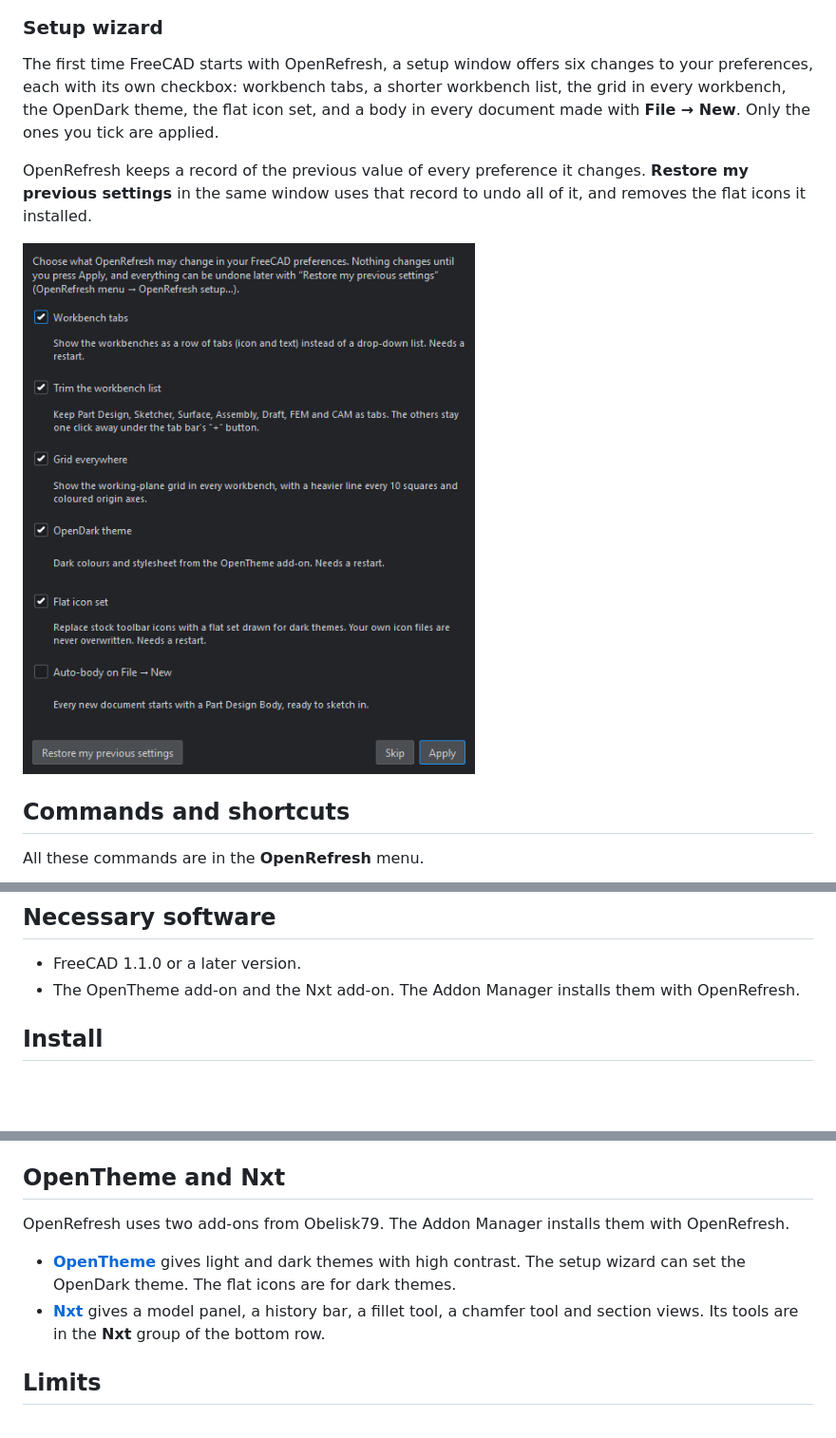
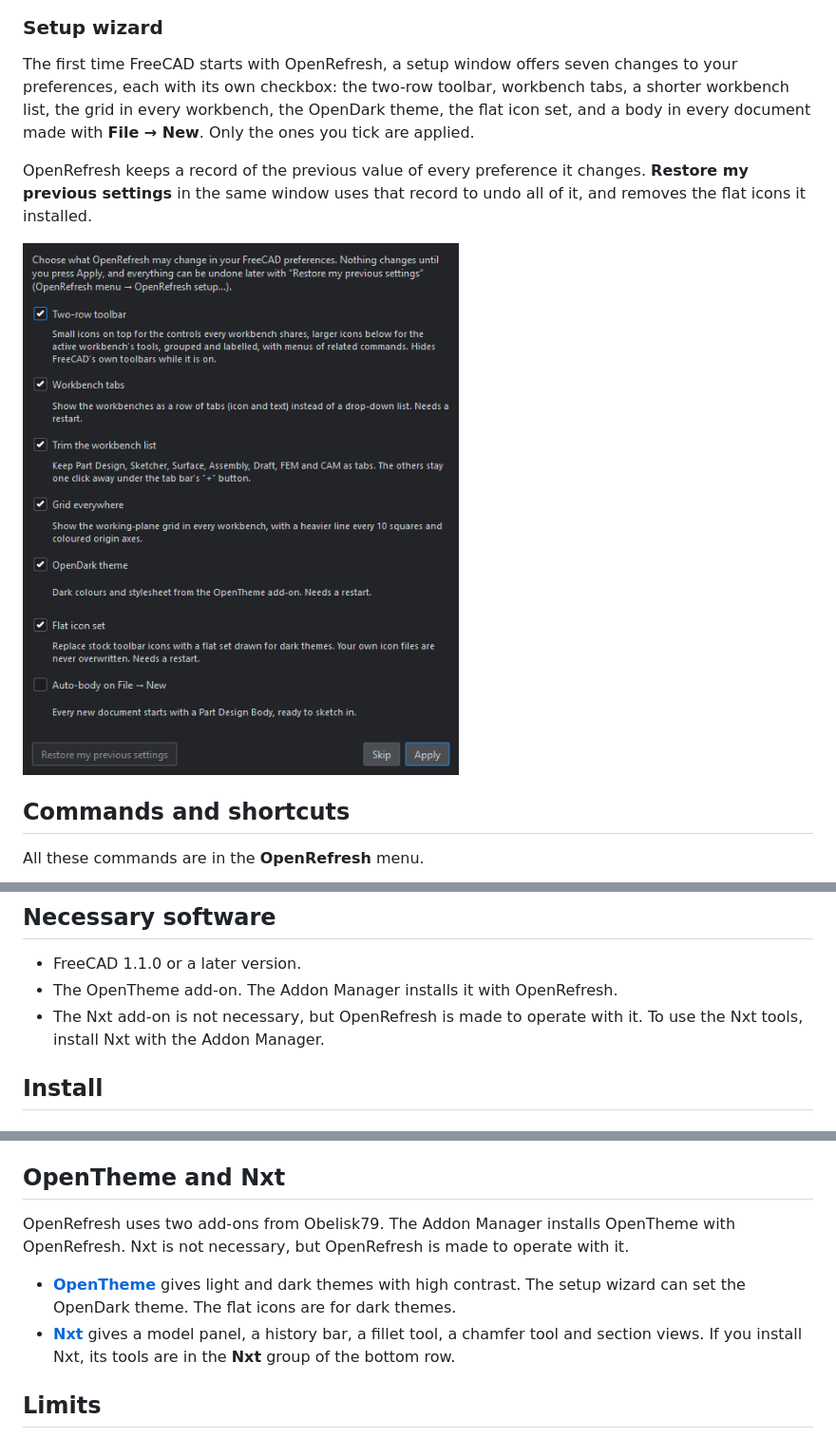
Before and after one commit to zg-intramotev/FC-OpenRefresh, a Markdown page: README.md, 3 parts joined by grey strips. Shown at 95% size. Drawn GitHub-style; pictures changed too: docs/media/setup-wizard.png; blank space fills up the shorter version.

```diff
--- a/README.md
+++ b/README.md
@@ -75,9 +76,9 @@ until you pick another.
 
 ### Setup wizard
 
-The first time FreeCAD starts with OpenRefresh, a setup window offers six
-changes to your preferences, each with its own checkbox: workbench tabs, a
-shorter workbench list, the grid in every workbench, the OpenDark theme, the
+The first time FreeCAD starts with OpenRefresh, a setup window offers seven
+changes to your preferences, each with its own checkbox: the two-row toolbar,
+workbench tabs, a shorter workbench list, the grid in every workbench, the OpenDark theme, the
 flat icon set, and a body in every document made with **File → New**. Only the
 ones you tick are applied.
 
@@ -106,8 +107,9 @@ tab.
 ## Necessary software
 
 - FreeCAD 1.1.0 or a later version.
-- The OpenTheme add-on and the Nxt add-on. The Addon Manager installs them
-  with OpenRefresh.
+- The OpenTheme add-on. The Addon Manager installs it with OpenRefresh.
+- The Nxt add-on is not necessary, but OpenRefresh is made to operate with
+  it. To use the Nxt tools, install Nxt with the Addon Manager.
 
 ## Install
 
@@ -207,15 +210,16 @@ self-test opens and closes some new documents. It does not change your files.
 
 ## OpenTheme and Nxt
 
-OpenRefresh uses two add-ons from Obelisk79. The Addon Manager installs them
-with OpenRefresh.
+OpenRefresh uses two add-ons from Obelisk79. The Addon Manager installs
+OpenTheme with OpenRefresh. Nxt is not necessary, but OpenRefresh is made to
+operate with it.
 
 - **[OpenTheme](https://github.com/obelisk79/OpenTheme)** gives light and dark
   themes with high contrast. The setup wizard can set the OpenDark theme. The
   flat icons are for dark themes.
 - **[Nxt](https://github.com/obelisk79/FreeCAD-Nxt)** gives a model panel, a
-  history bar, a fillet tool, a chamfer tool and section views. Its tools are
-  in the **Nxt** group of the bottom row.
+  history bar, a fillet tool, a chamfer tool and section views. If you install
+  Nxt, its tools are in the **Nxt** group of the bottom row.
 
 ## Limits
 
```
Also changed, not shown: other parts of README.md (+6 -4 lines), CHANGELOG.md (+9 -0 lines), 4 other files.
